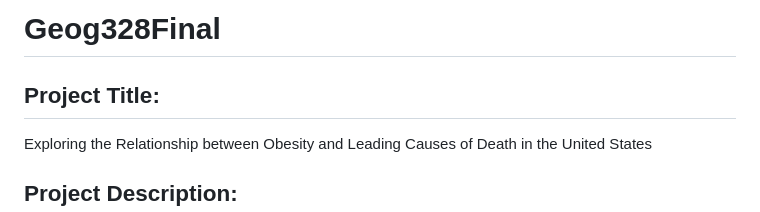
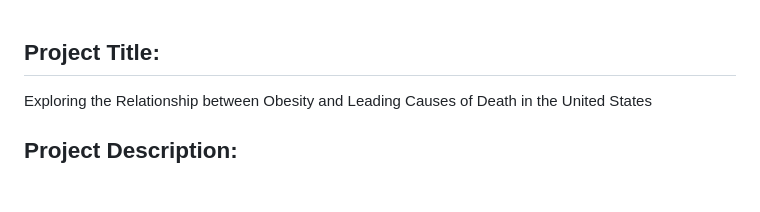
Before and after one commit to sbains2/Geog328Final, a Markdown page: README.md, the part around the change. Rendered like a GitHub page; blank space fills up the shorter version.

```diff
--- a/README.md
+++ b/README.md
@@ -1,5 +1,3 @@
-# Geog328Final
-
 ## Project Title:
 Exploring the Relationship between Obesity and Leading Causes of Death in the United States
 
```
